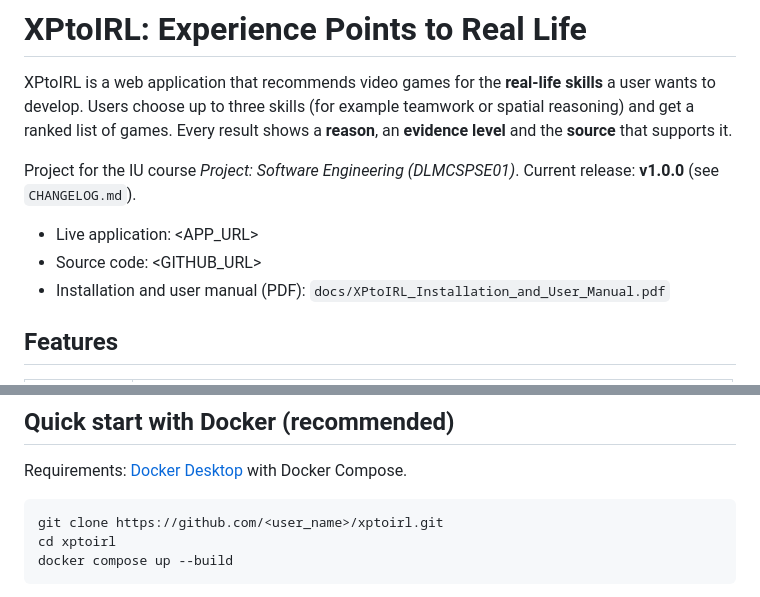
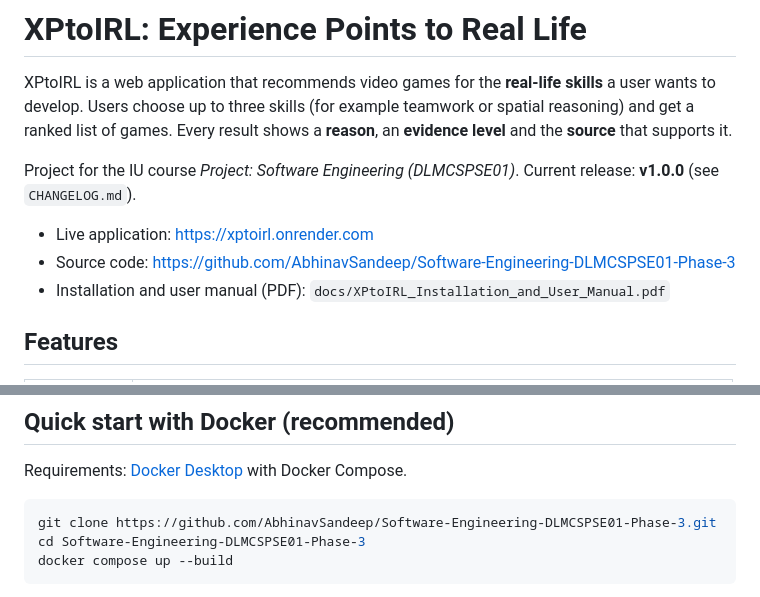
Before and after one commit to AbhinavSandeep/Software-Engineering-DLMCSPSE01-Phase-3, a Markdown page: README.md, 2 parts joined by grey strips. GitHub-like rendering.

Commit message:
Add repository and application links to README

````diff
--- a/README.md
+++ b/README.md
@@ -6,8 +6,8 @@ Every result shows a **reason**, an **evidence level** and the **source** that s
 
 Project for the IU course *Project: Software Engineering (DLMCSPSE01)*. Current release: **v1.0.0** (see `CHANGELOG.md`).
 
-- Live application: <APP_URL>
-- Source code: <GITHUB_URL>
+- Live application: https://xptoirl.onrender.com
+- Source code: https://github.com/AbhinavSandeep/Software-Engineering-DLMCSPSE01-Phase-3
 - Installation and user manual (PDF): `docs/XPtoIRL_Installation_and_User_Manual.pdf`
 
 ## Features
@@ -30,8 +30,8 @@ expert sources. How the score is calculated is explained on the page *How it wor
 Requirements: [Docker Desktop](https://www.docker.com/products/docker-desktop/) with Docker Compose.
 
 ```bash
-git clone https://github.com/<user_name>/xptoirl.git
-cd xptoirl
+git clone https://github.com/AbhinavSandeep/Software-Engineering-DLMCSPSE01-Phase-3.git
+cd Software-Engineering-DLMCSPSE01-Phase-3
 docker compose up --build
 ```
 
````
